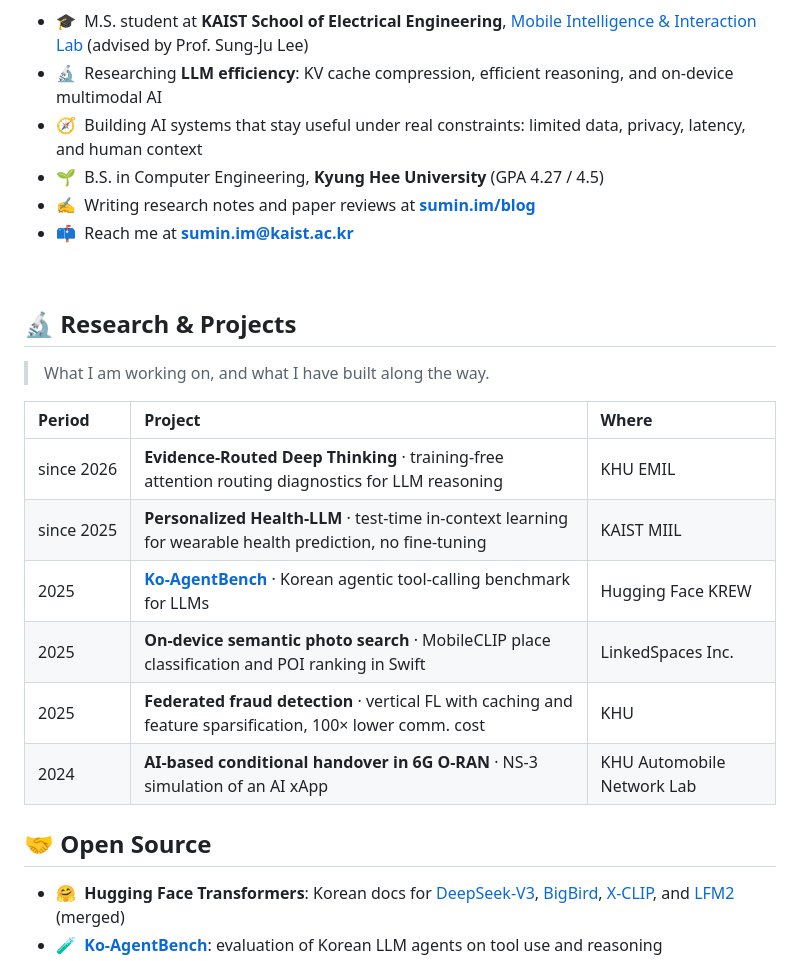
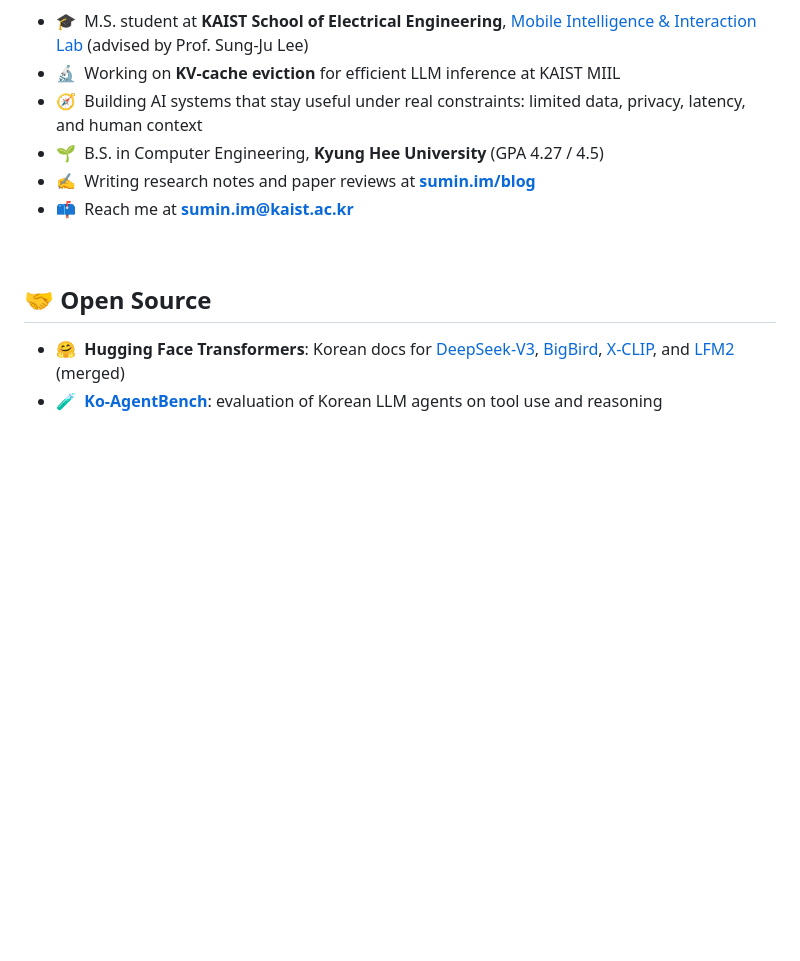
Before and after one commit to ssum21/ssum21, a Markdown page: README.md, the part around one of its changes. GitHub-like rendering; blank space fills up the shorter version.

Commit message:
docs: trim profile README to current focus
Drop the profile-views and solved.ac badges and the Research & Projects
table, and state the current KV-cache eviction work at KAIST MIIL in the
intro instead.

Co-Authored-By: Claude Opus 5.5 (1M context) <noreply@anthropic.com>

```diff
--- a/README.md
+++ b/README.md
@@ -17,25 +13,12 @@
 
 - 🎓 &nbsp;M.S. student at **KAIST School of Electrical Engineering**, [Mobile Intelligence & Interaction Lab](https://nmsl.kaist.ac.kr/) (advised by Prof. Sung-Ju Lee)
-- 🔬 &nbsp;Researching **LLM efficiency**: KV cache compression, efficient reasoning, and on-device multimodal AI
+- 🔬 &nbsp;Working on **KV-cache eviction** for efficient LLM inference at KAIST MIIL
 - 🧭 &nbsp;Building AI systems that stay useful under real constraints: limited data, privacy, latency, and human context
 - 🌱 &nbsp;B.S. in Computer Engineering, **Kyung Hee University** (GPA 4.27 / 4.5)
 - ✍️ &nbsp;Writing research notes and paper reviews at **[sumin.im/blog](https://www.sumin.im/blog)**
 - 📫 &nbsp;Reach me at **sumin.im@kaist.ac.kr**
 
 <br>
-
-<h2 align="left" id="sumin-research">🔬 Research &amp; Projects</h2>
-
-> What I am working on, and what I have built along the way.
-
-| Period | Project | Where |
-| :-- | :-- | :-- |
-| since&nbsp;2026 | **Evidence-Routed Deep Thinking** · training-free attention routing diagnostics for LLM reasoning | KHU EMIL |
-| since&nbsp;2025 | **Personalized Health-LLM** · test-time in-context learning for wearable health prediction, no fine-tuning | KAIST MIIL |
-| 2025 | **[Ko-AgentBench](https://github.com/Hugging-Face-KREW/Ko-AgentBench)** · Korean agentic tool-calling benchmark for LLMs | Hugging Face KREW |
-| 2025 | **On-device semantic photo search** · MobileCLIP place classification and POI ranking in Swift | LinkedSpaces Inc. |
-| 2025 | **Federated fraud detection** · vertical FL with caching and feature sparsification, 100× lower comm. cost | KHU |
-| 2024 | **AI-based conditional handover in 6G O-RAN** · NS-3 simulation of an AI xApp | KHU Automobile Network Lab |
 
 <h2 align="left" id="sumin-oss">🤝 Open Source</h2>
 
```
Also changed, not shown: other parts of README.md (+0 -4 lines).
